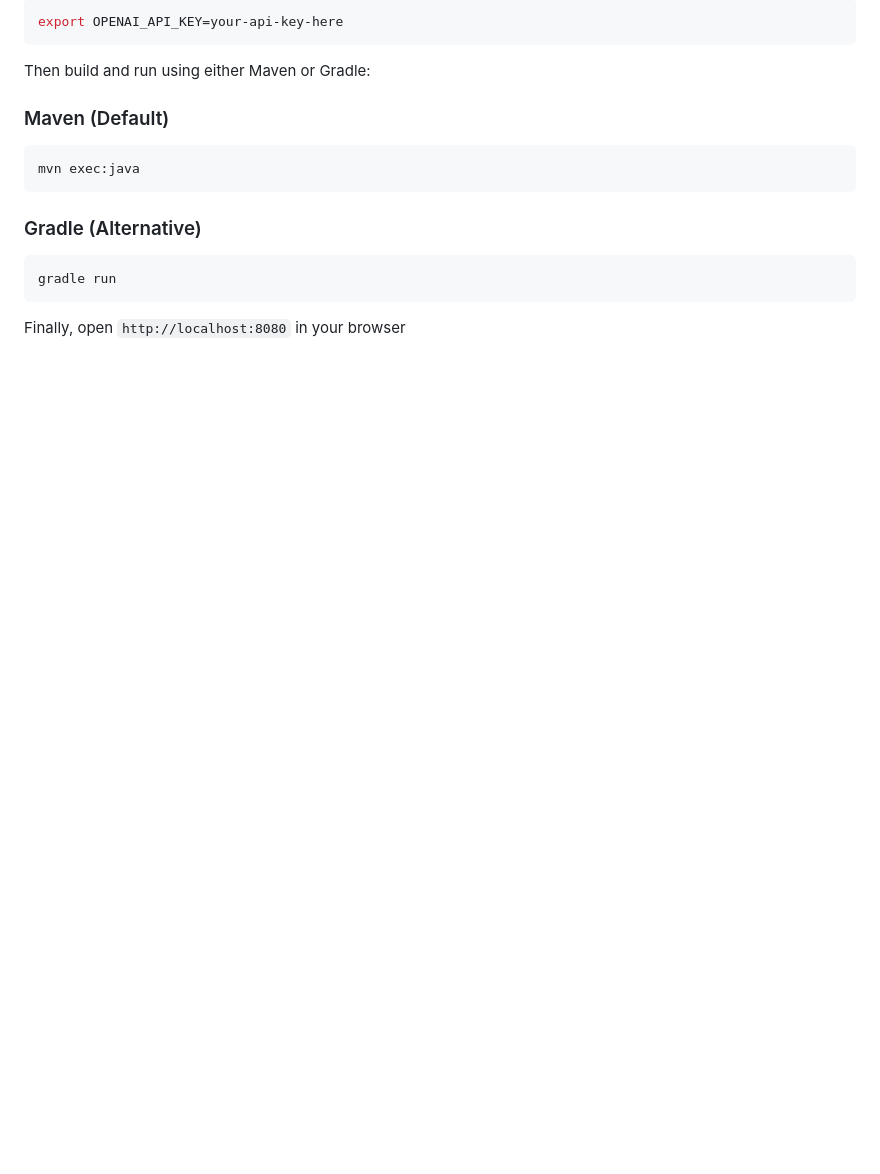
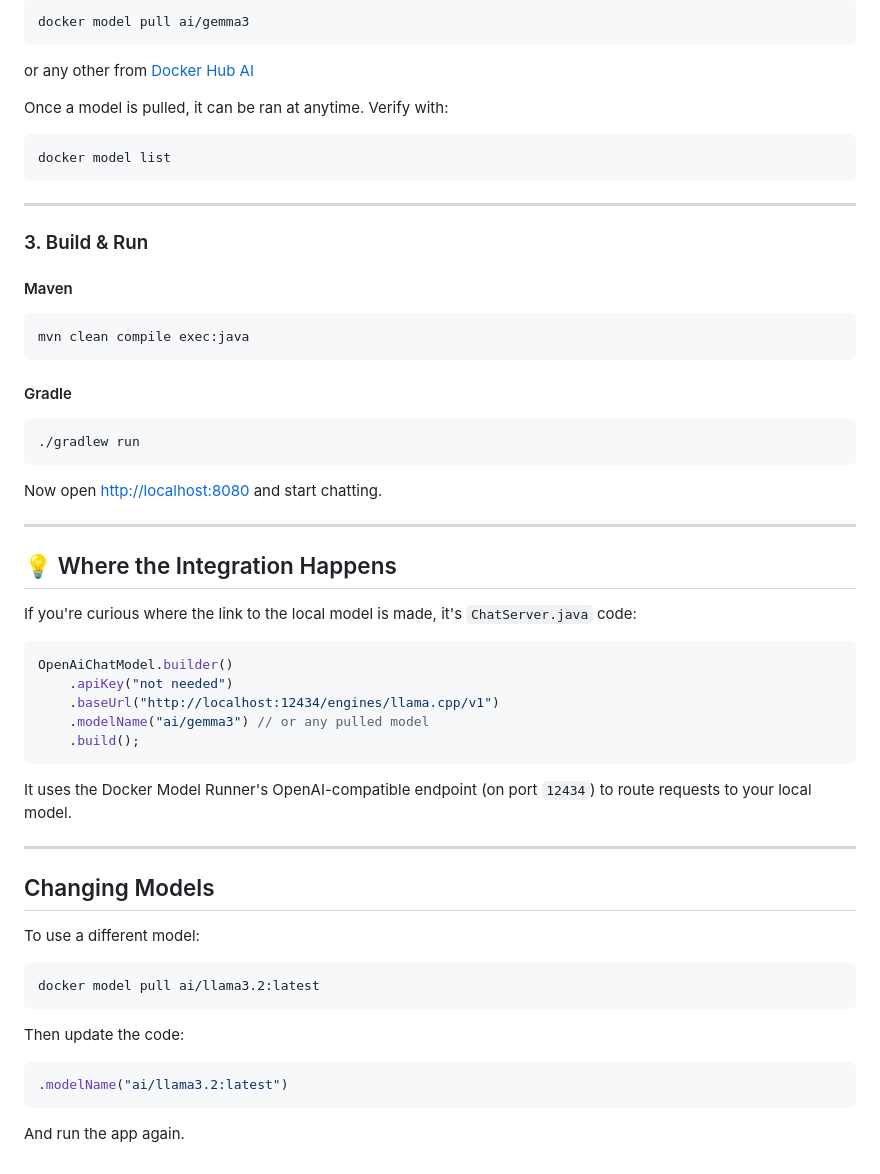
Before and after one commit to LizeRaes/docker-model-runner-langchain4j, a Markdown page: README.md, the part around the change printed below. GitHub-like rendering; blank space fills up the shorter version.

````diff
--- a/README.md
+++ b/README.md
@@ -24,17 +46,62 @@ First, set your OpenAI API key:
 ```bash
-export OPENAI_API_KEY=your-api-key-here
+docker model pull ai/gemma3
+```
+or any other from [Docker Hub AI](https://hub.docker.com/r/ai/)
+
+Once a model is pulled, it can be ran at anytime. Verify with:
+
+```bash
+docker model list
 ```
 
-Then build and run using either Maven or Gradle:
+---
 
-### Maven (Default)
+### 3. Build & Run
+
+#### Maven
+
 ```bash
-mvn exec:java
+mvn clean compile exec:java
 ```
 
-### Gradle (Alternative)
+#### Gradle
+
 ```bash
-gradle run
+./gradlew run
 ```
 
-Finally, open `http://localhost:8080` in your browser
+Now open [http://localhost:8080](http://localhost:8080) and start chatting.
+
+---
+
+## 💡 Where the Integration Happens
+
+If you're curious where the link to the local model is made, it's `ChatServer.java` code:
+
+```java
+OpenAiChatModel.builder()
+    .apiKey("not needed")
+    .baseUrl("http://localhost:12434/engines/llama.cpp/v1")
+    .modelName("ai/gemma3") // or any pulled model
+    .build();
+```
+
+It uses the Docker Model Runner's OpenAI-compatible endpoint (on port `12434`) to route requests to your local model.
+
+---
+
+## Changing Models
+
+To use a different model:
+
+```bash
+docker model pull ai/llama3.2:latest
+```
+
+Then update the code:
+
+```java
+.modelName("ai/llama3.2:latest")
+```
+
+And run the app again.
````
Also changed, not shown: other parts of README.md (+36 -14 lines), img/model-runner-settings.png (added), img/screenshot-app.png (added), model-runner-settings.png (added), screenshot-app.png (added), 3 other files.
